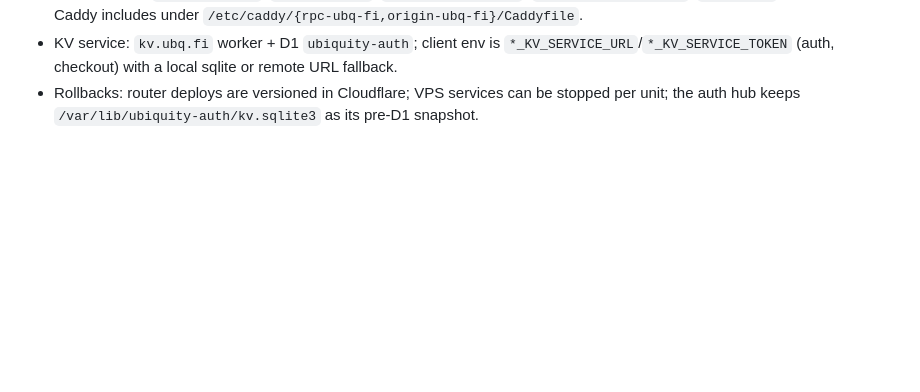
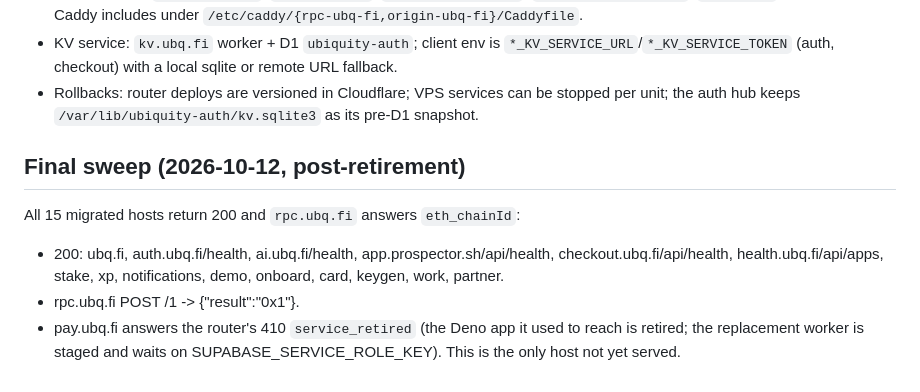
Before and after one commit to ubiquity/ubq.fi-router, a Markdown page: docs/deno-retirement-audit-2026-10-12.md, the part around the change. Rendered like a GitHub page; blank space fills up the shorter version.

Commit message:
docs: record the post-retirement estate sweep

```diff
--- a/docs/deno-retirement-audit-2026-10-12.md
+++ b/docs/deno-retirement-audit-2026-10-12.md
@@ -65,3 +65,15 @@ was returning 503 before this migration.
 - Rollbacks: router deploys are versioned in Cloudflare; VPS services can be
   stopped per unit; the auth hub keeps `/var/lib/ubiquity-auth/kv.sqlite3` as its
   pre-D1 snapshot.
+
+## Final sweep (2026-10-12, post-retirement)
+
+All 15 migrated hosts return 200 and `rpc.ubq.fi` answers `eth_chainId`:
+
+- 200: ubq.fi, auth.ubq.fi/health, ai.ubq.fi/health, app.prospector.sh/api/health,
+  checkout.ubq.fi/api/health, health.ubq.fi/api/apps, stake, xp, notifications,
+  demo, onboard, card, keygen, work, partner.
+- rpc.ubq.fi POST /1 -> {"result":"0x1"}.
+- pay.ubq.fi answers the router's 410 `service_retired` (the Deno app it used to
+  reach is retired; the replacement worker is staged and waits on
+  SUPABASE_SERVICE_ROLE_KEY). This is the only host not yet served.
```
